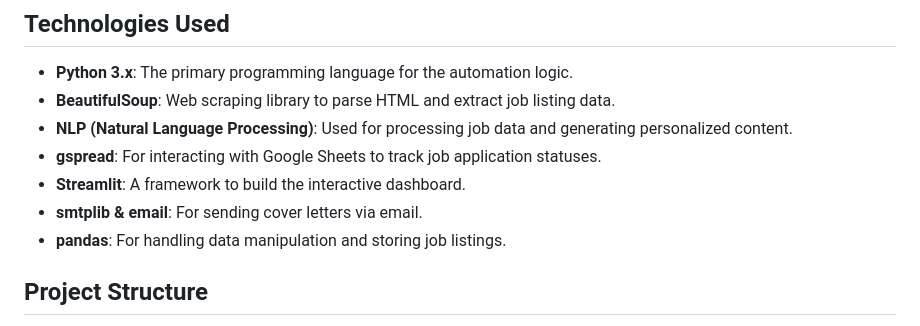
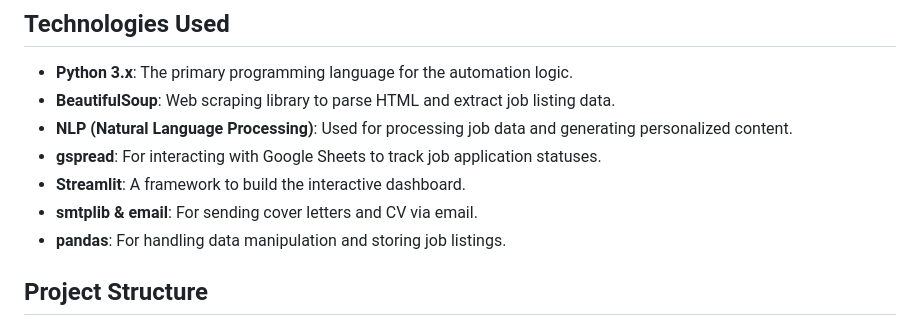
Before and after one commit to hydropython/AI-Agent-Job-Assistant, a Markdown page: README.md, the part around the change. Rendered like a GitHub page.

```diff
--- a/README.md
+++ b/README.md
@@ -23,7 +23,7 @@ The **AI Job Application Automation** project provides a fully automated solutio
 - **NLP (Natural Language Processing)**: Used for processing job data and generating personalized content.
 - **gspread**: For interacting with Google Sheets to track job application statuses.
 - **Streamlit**: A framework to build the interactive dashboard.
-- **smtplib & email**: For sending cover letters via email.
+- **smtplib & email**: For sending cover letters and CV via email.
 - **pandas**: For handling data manipulation and storing job listings.
 
 ## Project Structure
```
